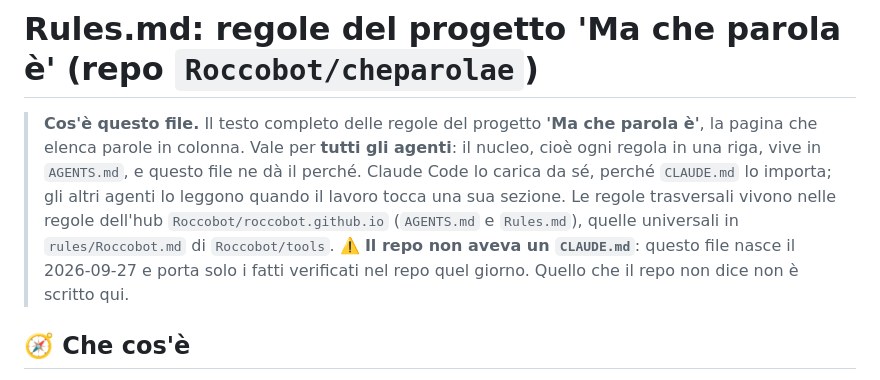
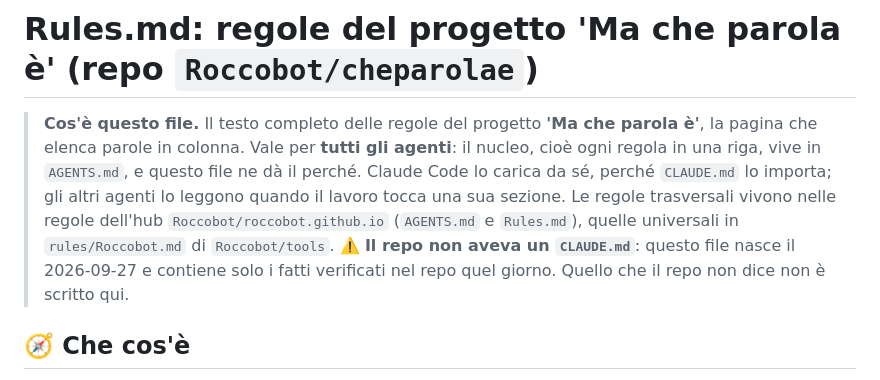
Before and after one commit to Roccobot/cheparolae, a Markdown page: Rules.md, the part around the change. Drawn GitHub-style.

```diff
--- a/Rules.md
+++ b/Rules.md
@@ -6,7 +6,7 @@
 > perché `CLAUDE.md` lo importa; gli altri agenti lo leggono quando il lavoro tocca una sua
 > sezione. Le regole trasversali vivono nelle regole dell'hub `Roccobot/roccobot.github.io`
 > (`AGENTS.md` e `Rules.md`), quelle universali in `rules/Roccobot.md` di `Roccobot/tools`.
-> ⚠️ **Il repo non aveva un `CLAUDE.md`**: questo file nasce il 2026-09-27 e porta solo i fatti
+> ⚠️ **Il repo non aveva un `CLAUDE.md`**: questo file nasce il 2026-09-27 e contiene solo i fatti
 > verificati nel repo quel giorno. Quello che il repo non dice non è scritto qui.
 
 ## 🧭 Che cos'è
```
Also changed, not shown: AGENTS.md (+1 -1 lines).
